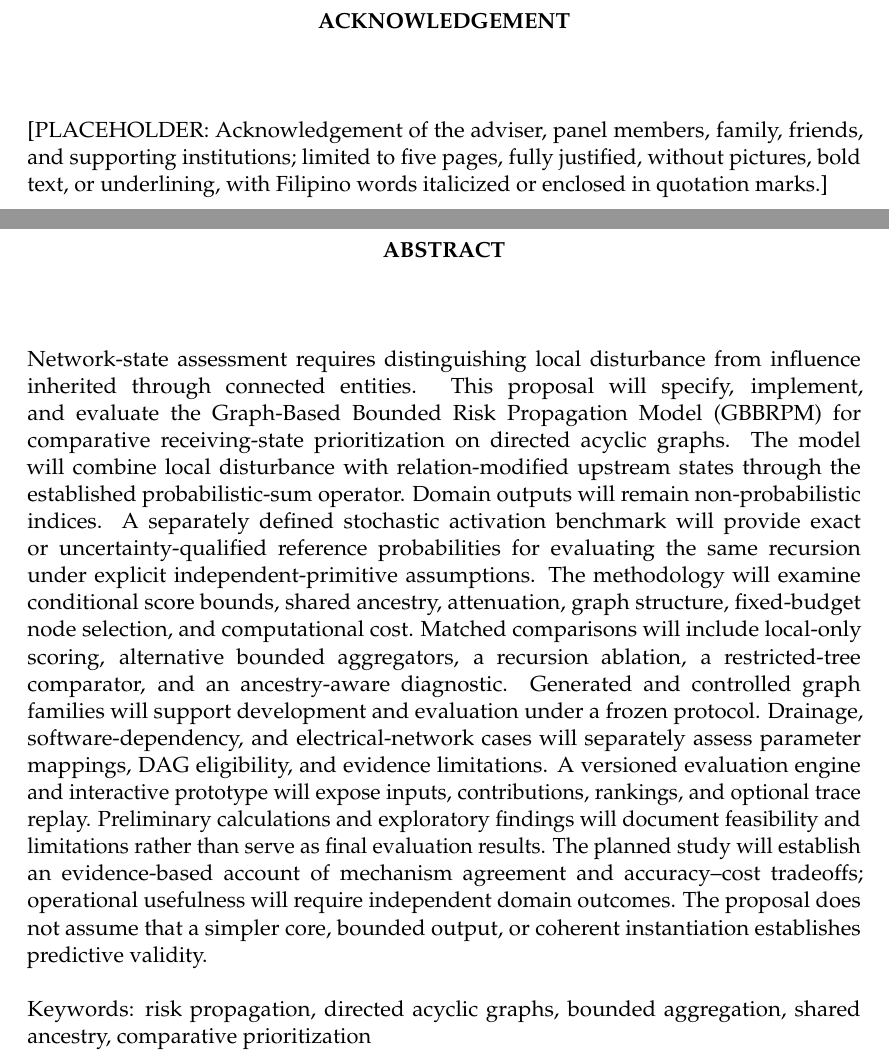
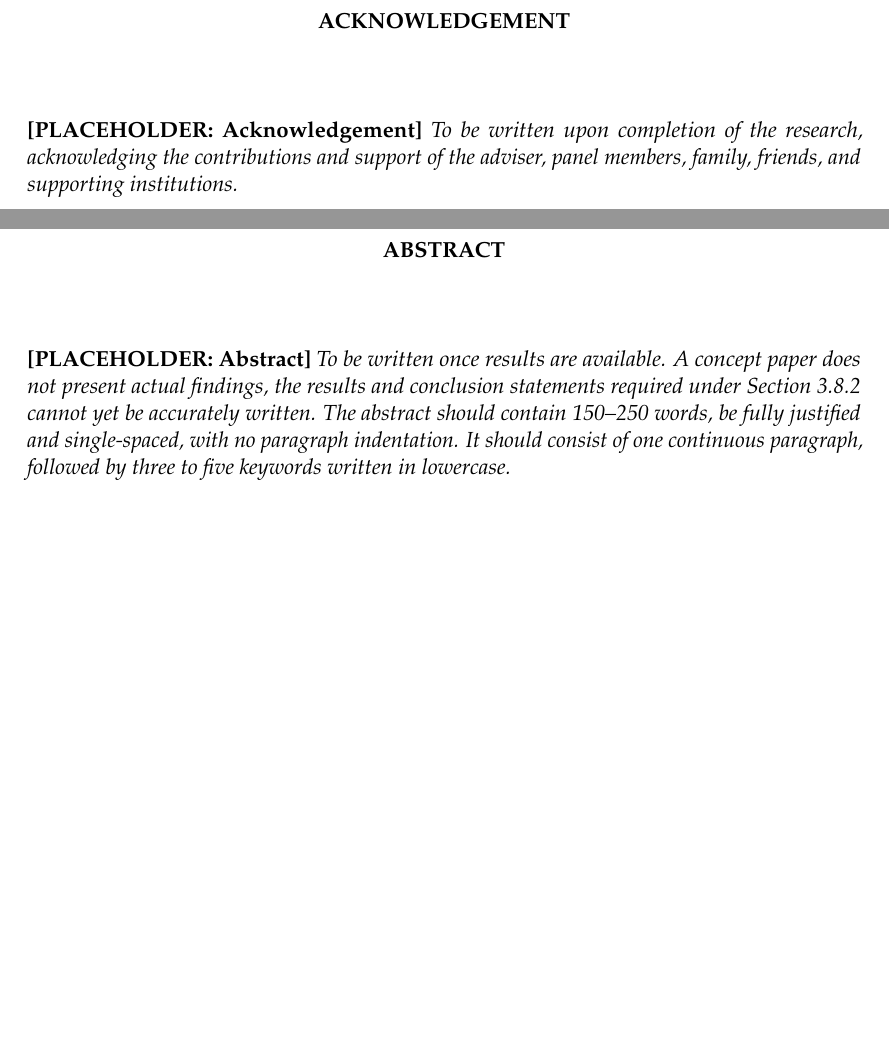
Before and after one commit to gbbrpm-lab/gbbrpm-manuscript, a LaTeX document (main.tex, which reads preliminary/abstract.tex, preliminary/acknowledgment.tex): two parts of pages 3 and 12 of 79, joined at a grey line, cut so that both start at the same text, the shorter picture padded with empty space. Compiled offline with pdfLaTeX.

Commit message:
docs: replace abstract and acknowledgements with placeholders

```diff
--- a/preliminary/abstract.tex
+++ b/preliminary/abstract.tex
@@ -3,7 +3,7 @@
 \phantomsection
 \addcontentsline{toc}{section}{Abstract}
 \vspace{3\baselineskip}
-\noindent Network-state assessment requires distinguishing local disturbance from influence inherited through connected entities. This proposal will specify, implement, and evaluate the Graph-Based Bounded Risk Propagation Model (GBBRPM) for comparative receiving-state prioritization on directed acyclic graphs. The model will combine local disturbance with relation-modified upstream states through the established probabilistic-sum operator. Domain outputs will remain non-probabilistic indices. A separately defined stochastic activation benchmark will provide exact or uncertainty-qualified reference probabilities for evaluating the same recursion under explicit independent-primitive assumptions. The methodology will examine conditional score bounds, shared ancestry, attenuation, graph structure, fixed-budget node selection, and computational cost. Matched comparisons will include local-only scoring, alternative bounded aggregators, a recursion ablation, a restricted-tree comparator, and an ancestry-aware diagnostic. Generated and controlled graph families will support development and evaluation under a frozen protocol. Drainage, software-dependency, and electrical-network cases will separately assess parameter mappings, DAG eligibility, and evidence limitations. A versioned evaluation engine and interactive prototype will expose inputs, contributions, rankings, and optional trace replay. Preliminary calculations and exploratory findings will document feasibility and limitations rather than serve as final evaluation results. The planned study will establish an evidence-based account of mechanism agreement and accuracy--cost tradeoffs; operational usefulness will require independent domain outcomes. The proposal does not assume that a simpler core, bounded output, or coherent instantiation establishes predictive validity.
+\noindent \textbf{[PLACEHOLDER: Abstract]} \textit{To be written once results are available. A concept paper does not present actual findings, the results and conclusion statements required under Section 3.8.2 cannot yet be accurately written. The abstract should contain 150–250 words, be fully justified and single-spaced, with no paragraph indentation. It should consist of one continuous paragraph, followed by three to five keywords written in lowercase.}
 
 \vspace{\baselineskip}
-\noindent Keywords: risk propagation, directed acyclic graphs, bounded aggregation, shared ancestry, comparative prioritization
+\noindent
--- a/preliminary/acknowledgment.tex
+++ b/preliminary/acknowledgment.tex
@@ -5,4 +5,4 @@
 \addcontentsline{toc}{section}{Acknowledgement}
 \vspace{3\baselineskip}
 
-\noindent[PLACEHOLDER: Acknowledgement of the adviser, panel members, family, friends, and supporting institutions; limited to five pages, fully justified, without pictures, bold text, or underlining, with Filipino words italicized or enclosed in quotation marks.]
+\noindent \textbf{[PLACEHOLDER: Acknowledgement]} \textit{To be written upon completion of the research, acknowledging the contributions and support of the adviser, panel members, family, friends, and supporting institutions.}
```
Also changed, not shown: main.pdf.
